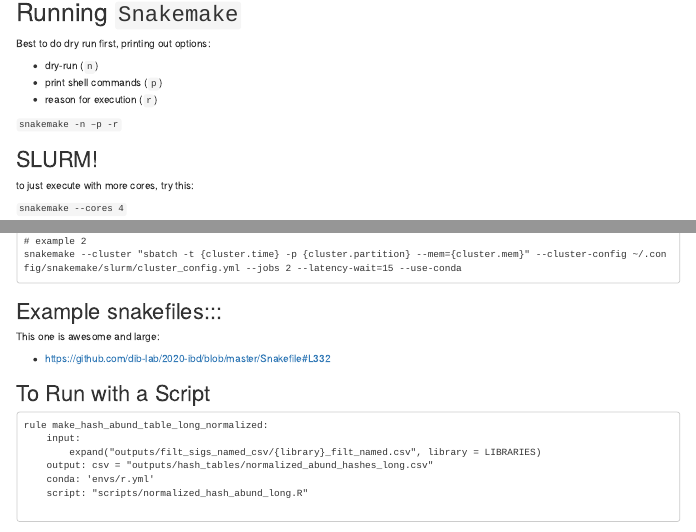
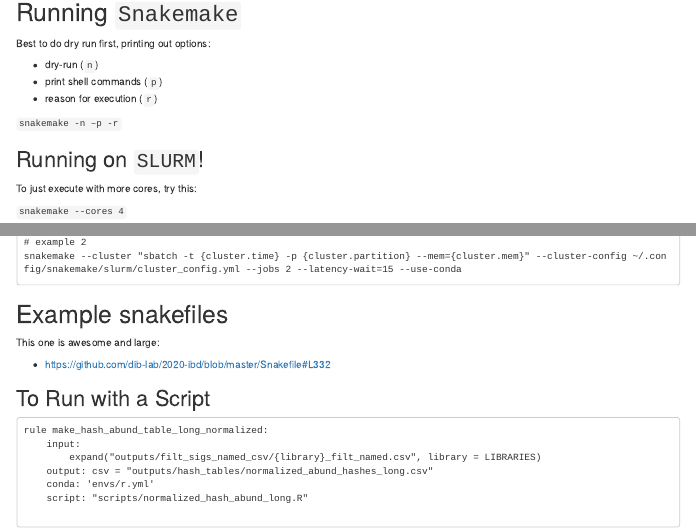
Before and after one commit to ryanpeek/radseq_snakemake, an R Markdown document (general_snakemake_notes.Rmd): the page in a window 1100 px wide, from 610 px down before the commit and from 600 px down after it, so that both start at the same text, and a second part further down, joined at a grey line. Rendered offline with R 4.5, knitr and Pandoc, with nearby package versions; drawn as R Markdown's standard HTML page in place of the format the file asks for.

Commit message:
update notes

````diff
--- a/general_snakemake_notes.Rmd
+++ b/general_snakemake_notes.Rmd
@@ -62,9 +62,9 @@
 
 `snakemake -n –p -r`
 
-## SLURM!
+## Running on `SLURM`!
 
-to just execute with more cores, try this:
+To just execute with more cores, try this:
 
 `snakemake --cores 4`
 
@@ -133,8 +134,7 @@
 snakemake --cluster "sbatch -t {cluster.time} -p {cluster.partition} --mem={cluster.mem}" --cluster-config ~/.config/snakemake/slurm/cluster_config.yml --jobs 2 --latency-wait=15 --use-conda
 ```
 
-
-## Example snakefiles:::
+# Example snakefiles
 
 This one is awesome and large:
 
````
Also changed, not shown: general_snakemake_notes.Rmd (7 more changed lines), 1 other file.
